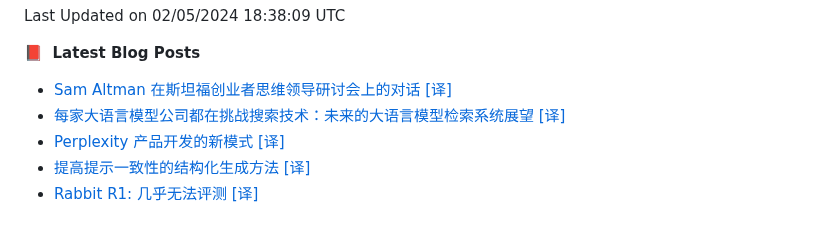
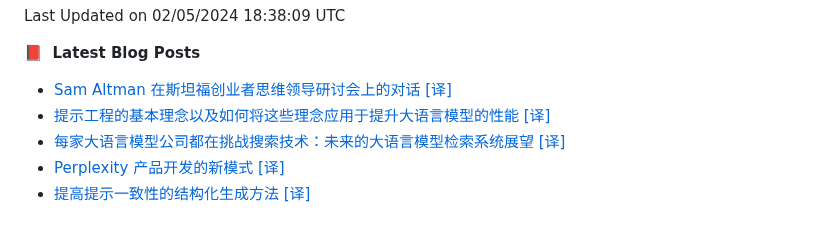
Before and after one commit to alloevil/alloevil, a Markdown page: README.md, the part around the change. Drawn GitHub-style.

Commit message:
Updated with the latest blog posts

```diff
--- a/README.md
+++ b/README.md
@@ -121,8 +121,8 @@ Python                   1 repo              █████░░░░░░
 📕 &nbsp;**Latest Blog Posts**
 <!-- BLOG-POST-LIST:START -->
 - [Sam Altman 在斯坦福创业者思维领导研讨会上的对话 [译]](https://baoyu.io/translations/transcript/the-possibilities-of-ai-entire-talk-sam-altman-openai)
+- [提示工程的基本理念以及如何将这些理念应用于提升大语言模型的性能 [译]](https://baoyu.io/translations/prompt-engineering/basic-ideas-behind-prompt-engineering)
 - [每家大语言模型公司都在挑战搜索技术：未来的大语言模型检索系统展望 [译]](https://baoyu.io/translations/llm/every-llm-company-search-hard-future-retrieval-systems)
 - [Perplexity 产品开发的新模式 [译]](https://baoyu.io/translations/software-engineering/how-perplexity-builds-product)
 - [提高提示一致性的结构化生成方法 [译]](https://baoyu.io/translations/prompt-engineering/improving-prompt-consistency-with-structured-generations)
-- [Rabbit R1: 几乎无法评测 [译]](https://baoyu.io/translations/transcript/rabbit-r1-barely-reviewable)
 <!-- BLOG-POST-LIST:END -->
```
